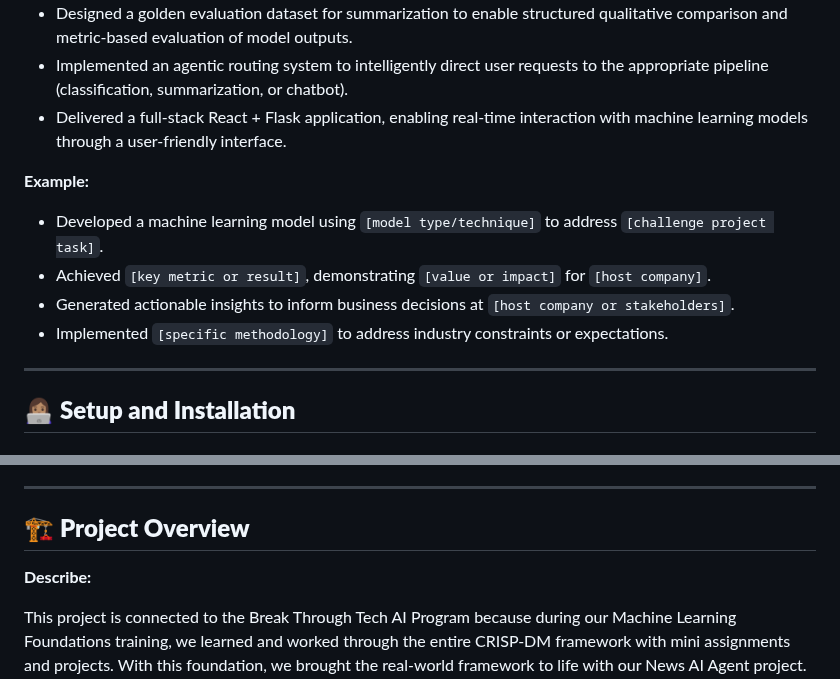
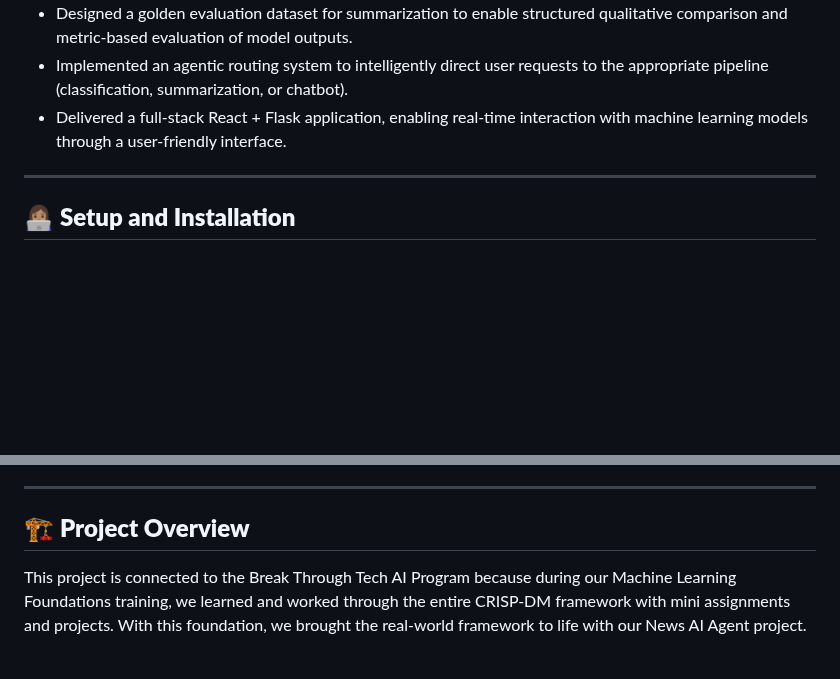
Before and after one commit to BTTAI-News-AI-Agent/News-AI-Agent, a Markdown page: README.md, 2 parts joined by grey strips. Drawn GitHub-style; blank space fills up the shorter version.

Commit message:
Remove example descriptions from README
Removed example project descriptions and a section describing the project.

```diff
--- a/README.md
+++ b/README.md
@@ -25,13 +25,6 @@
 - Designed a golden evaluation dataset for summarization to enable structured qualitative comparison and metric-based evaluation of model outputs.
 - Implemented an agentic routing system to intelligently direct user requests to the appropriate pipeline (classification, summarization, or chatbot).
 - Delivered a full-stack React + Flask application, enabling real-time interaction with machine learning models through a user-friendly interface.
-
-**Example:**
-
-- Developed a machine learning model using `[model type/technique]` to address `[challenge project task]`.
-- Achieved `[key metric or result]`, demonstrating `[value or impact]` for `[host company]`.
-- Generated actionable insights to inform business decisions at `[host company or stakeholders]`.
-- Implemented `[specific methodology]` to address industry constraints or expectations.
 
 ---
 
@@ -99,8 +92,6 @@ After downloading, place the data files in a local data/ directory before runnin
 ---
 
 ## 🏗️ **Project Overview**
-
-**Describe:**
 
 This project is connected to the Break Through Tech AI Program because during our Machine Learning Foundations training, we learned and worked through the entire CRISP-DM framework with mini assignments and projects. With this foundation, we brought the real-world framework to life with our News AI Agent project. We persevered from solidfying business understanding as a team, to grappling with the process of deployment that demanded new skills and efficient time management, skills that we also matured in during our ML Foundations course, and our AI Studio professional development course. We truly captured a glimpse of what it is like to be immersed in the world of data scienced/ML, developing a product for every-day users admist the overlooked challenges of deep research, team coordination, and effectual, detailed, documentation.
 
```
